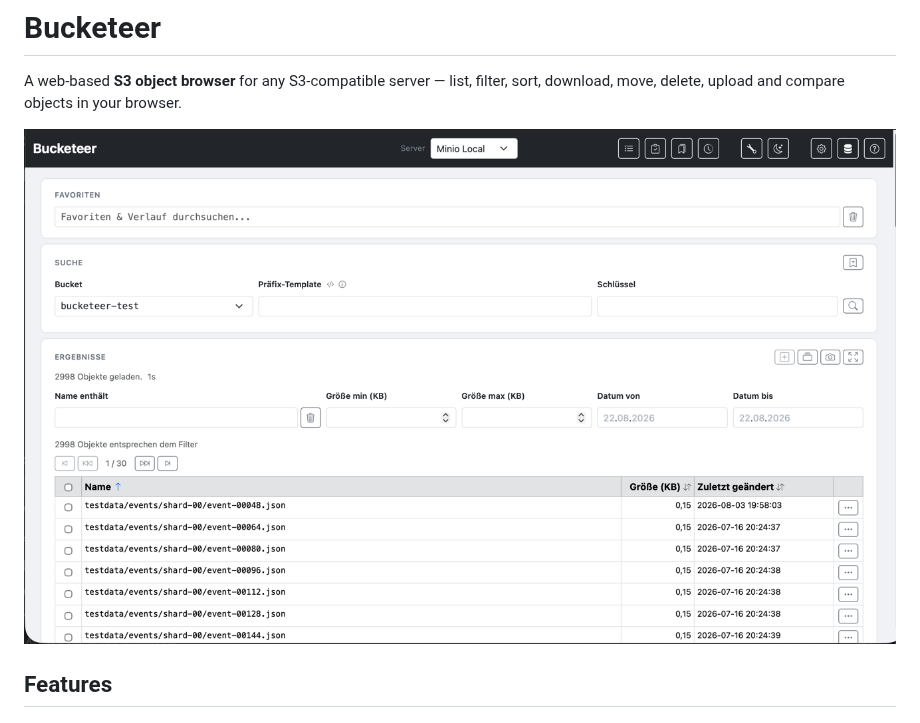
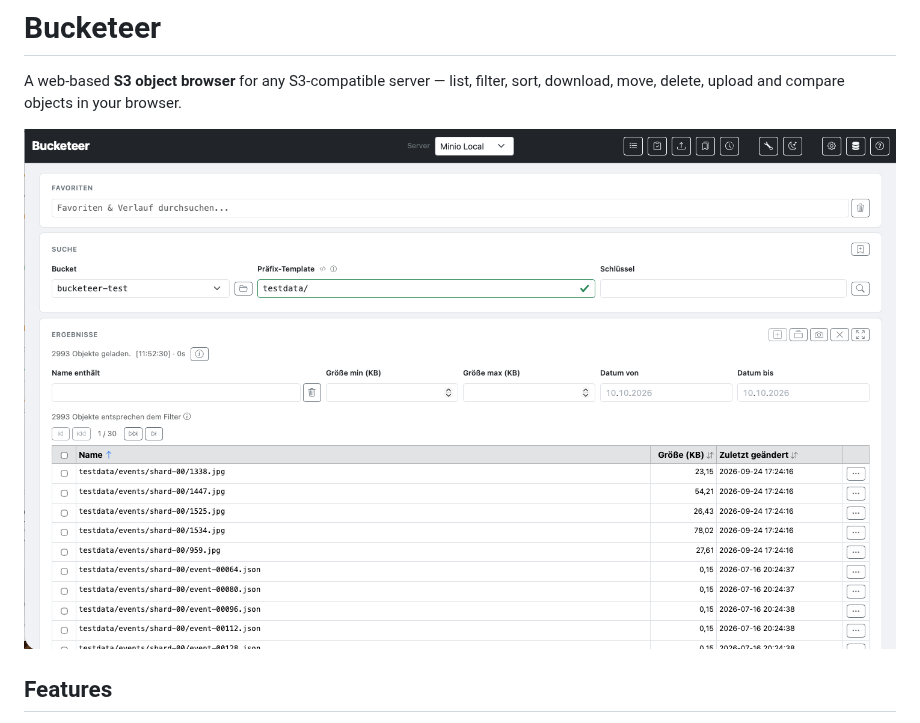
Before and after one commit to uwegeercken/bucketeer, a Markdown page: README.md, the part around the change. GitHub-like rendering; pictures changed too: img.png (added), img_1.png (deleted).

Commit message:
new screenshot

```diff
--- a/README.md
+++ b/README.md
@@ -2,8 +2,7 @@
 
 A web-based **S3 object browser** for any S3-compatible server — list, filter, sort, download, move, delete, upload and compare objects in your browser.
 
-![Bucketeer](img_1.png)
-
+![Bucketeer](img.png)
 ## Features
 
 - **Browse &amp; search** — paginated results, client-side filtering by name (regular expressions), size and last-modified date, sortable columns
```
